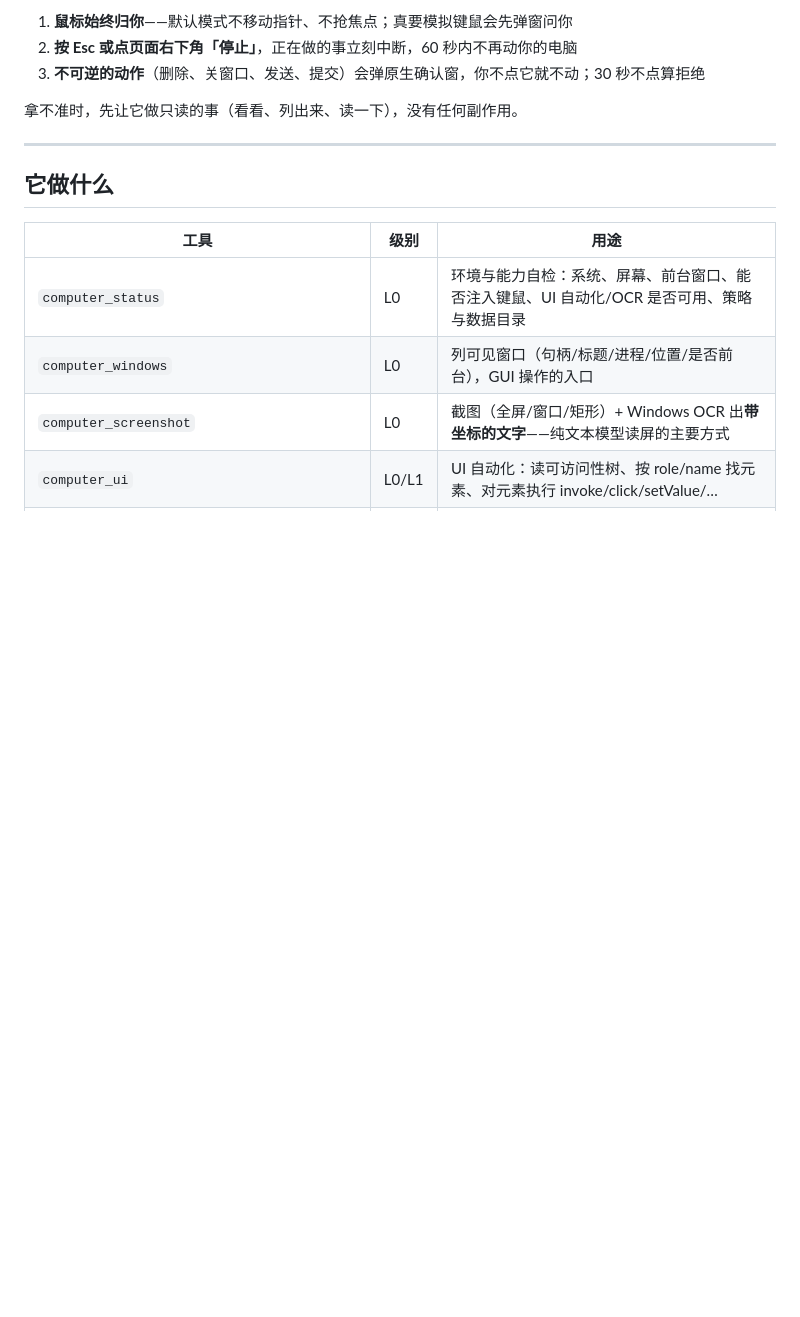
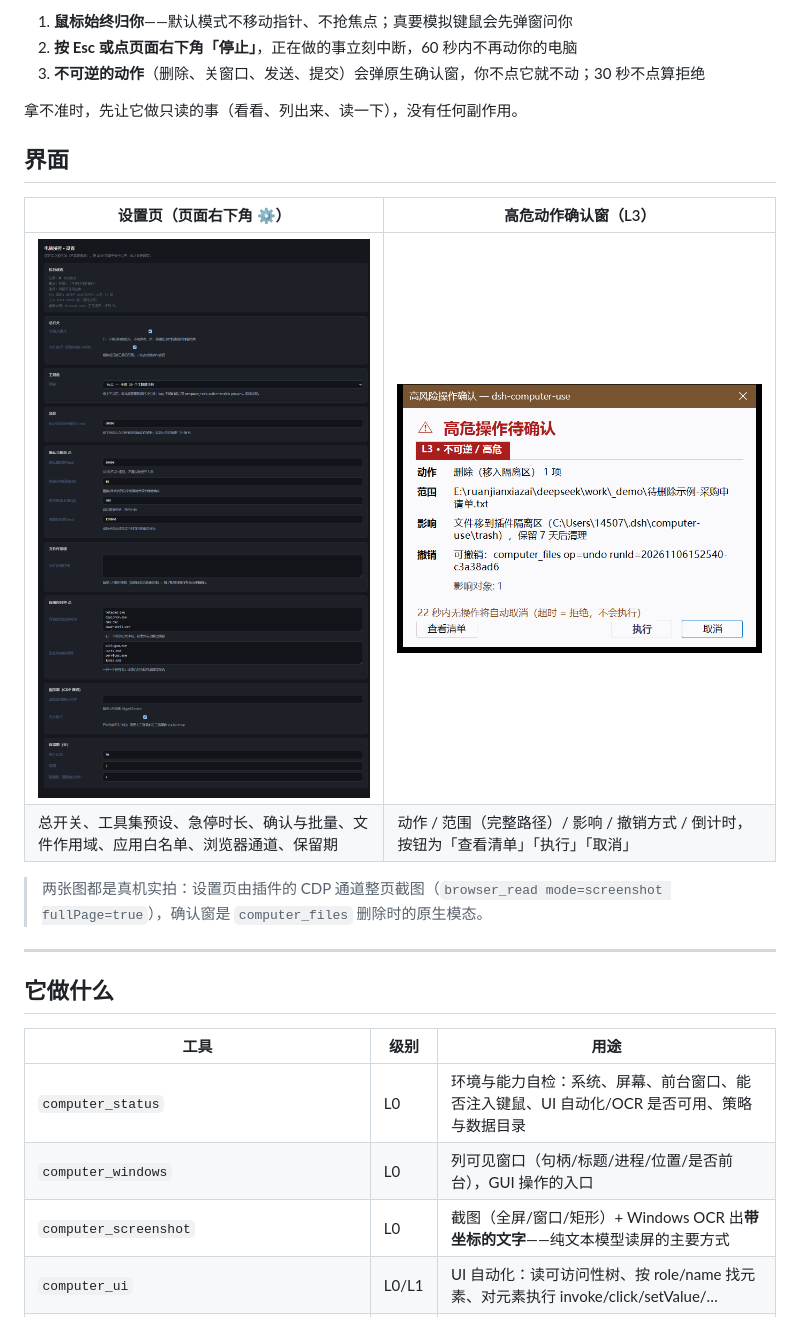
Before and after one commit to mount9527/dsh-computer-use, a Markdown page: README.md, the part around the change. Rendered like a GitHub page; pictures changed too: docs/confirm-dialog.png (added), docs/settings.png (added); blank space fills up the shorter version.

```diff
--- a/README.md
+++ b/README.md
@@ -23,6 +23,15 @@
 3. **不可逆的动作**（删除、关窗口、发送、提交）会弹原生确认窗，你不点它就不动；30 秒不点算拒绝
 
 拿不准时，先让它做只读的事（看看、列出来、读一下），没有任何副作用。
+
+## 界面
+
+| 设置页（页面右下角 ⚙） | 高危动作确认窗（L3） |
+|---|---|
+| ![设置页](docs/settings.png) | ![确认窗](docs/confirm-dialog.png) |
+| 总开关、工具集预设、急停时长、确认与批量、文件作用域、应用白名单、浏览器通道、保留期 | 动作 / 范围（完整路径）/ 影响 / 撤销方式 / 倒计时，按钮为「查看清单」「执行」「取消」 |
+
+> 两张图都是真机实拍：设置页由插件的 CDP 通道整页截图（`browser_read mode=screenshot fullPage=true`），确认窗是 `computer_files` 删除时的原生模态。
 
 ---
 
```
Also changed, not shown: CHANGELOG.md (+15 -0 lines), README.en.md (+10 -1 lines), 4 other files.
